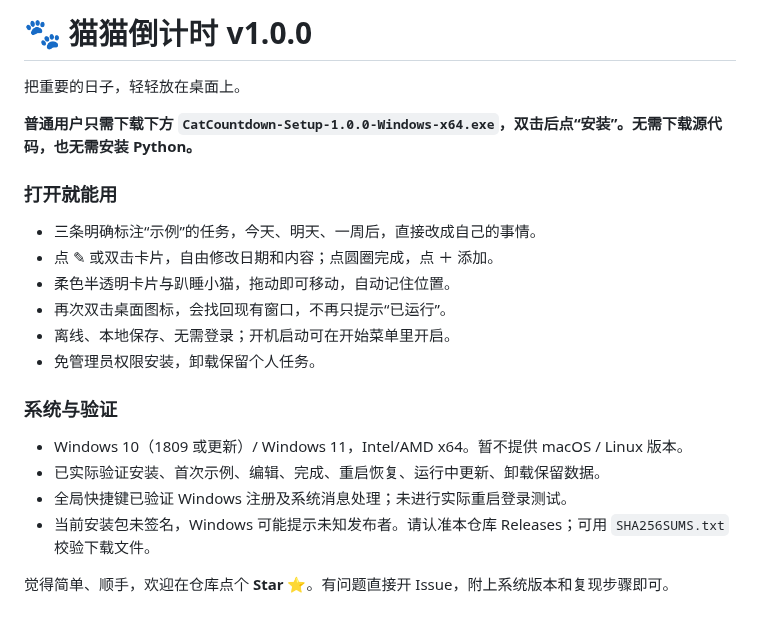
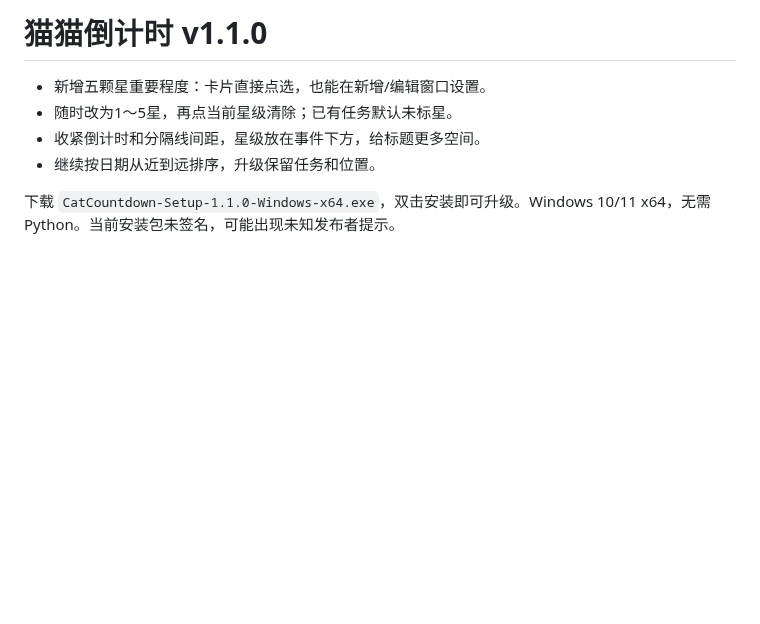
Before and after one commit to aijieli1/cat-countdown, a Markdown page: RELEASE_NOTES.md, the part around the change. GitHub-like rendering; blank space fills up the shorter version.

Commit message:
Add editable five-star importance and compact countdown layout

```diff
--- a/RELEASE_NOTES.md
+++ b/RELEASE_NOTES.md
@@ -1,23 +1,8 @@
-# 🐾 猫猫倒计时 v1.0.0
+# 猫猫倒计时 v1.1.0
 
-把重要的日子，轻轻放在桌面上。
+- 新增五颗星重要程度：卡片直接点选，也能在新增/编辑窗口设置。
+- 随时改为1～5星，再点当前星级清除；已有任务默认未标星。
+- 收紧倒计时和分隔线间距，星级放在事件下方，给标题更多空间。
+- 继续按日期从近到远排序，升级保留任务和位置。
 
-**普通用户只需下载下方 `CatCountdown-Setup-1.0.0-Windows-x64.exe`，双击后点“安装”。无需下载源代码，也无需安装 Python。**
-
-### 打开就能用
-
-- 三条明确标注“示例”的任务，今天、明天、一周后，直接改成自己的事情。
-- 点 ✎ 或双击卡片，自由修改日期和内容；点圆圈完成，点 ＋ 添加。
-- 柔色半透明卡片与趴睡小猫，拖动即可移动，自动记住位置。
-- 再次双击桌面图标，会找回现有窗口，不再只提示“已运行”。
-- 离线、本地保存、无需登录；开机启动可在开始菜单里开启。
-- 免管理员权限安装，卸载保留个人任务。
-
-### 系统与验证
-
-- Windows 10（1809 或更新）/ Windows 11，Intel/AMD x64。暂不提供 macOS / Linux 版本。
-- 已实际验证安装、首次示例、编辑、完成、重启恢复、运行中更新、卸载保留数据。
-- 全局快捷键已验证 Windows 注册及系统消息处理；未进行实际重启登录测试。
-- 当前安装包未签名，Windows 可能提示未知发布者。请认准本仓库 Releases；可用 `SHA256SUMS.txt` 校验下载文件。
-
-觉得简单、顺手，欢迎在仓库点个 **Star ⭐**。有问题直接开 Issue，附上系统版本和复现步骤即可。
+下载 `CatCountdown-Setup-1.1.0-Windows-x64.exe`，双击安装即可升级。Windows 10/11 x64，无需Python。当前安装包未签名，可能出现未知发布者提示。
```
Also changed, not shown: README.md (+4 -3 lines), assets/edit.png, assets/hero.png, assets/widget.png, 3 other files.
